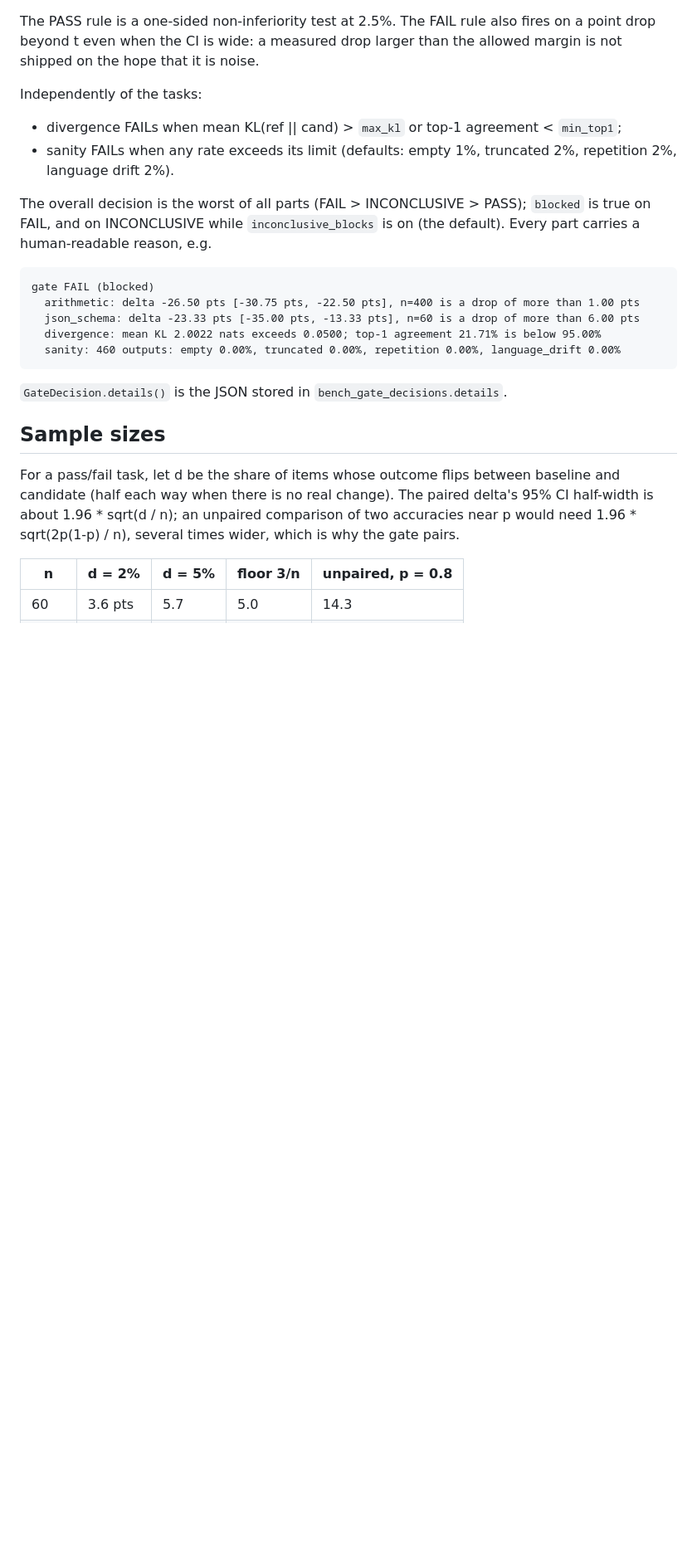
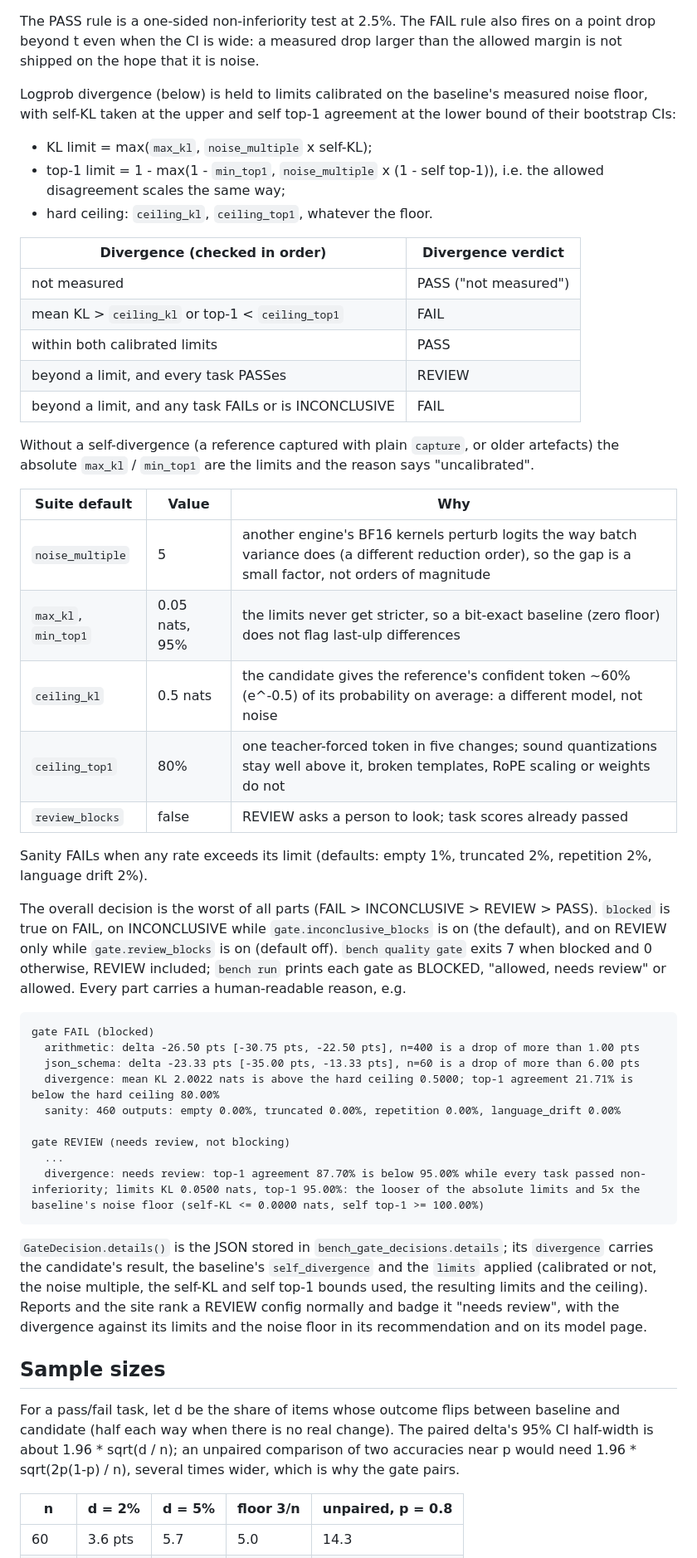
Before and after one commit to arulster17/loom, a Markdown page: docs/quality-gate.md, the part around one of its changes. Shown at 83% size. Drawn GitHub-style; blank space fills up the shorter version.

````diff
--- a/docs/quality-gate.md
+++ b/docs/quality-gate.md
@@ -59,25 +61,62 @@ The PASS rule is a one-sided non-inferiority test at 2.5%. The FAIL rule also fi
 point drop beyond t even when the CI is wide: a measured drop larger than the allowed margin
 is not shipped on the hope that it is noise.
 
-Independently of the tasks:
+Logprob divergence (below) is held to limits calibrated on the baseline's measured noise
+floor, with self-KL taken at the upper and self top-1 agreement at the lower bound of
+their bootstrap CIs:
 
-- divergence FAILs when mean KL(ref || cand) > `max_kl` or top-1 agreement < `min_top1`;
-- sanity FAILs when any rate exceeds its limit (defaults: empty 1%, truncated 2%,
-  repetition 2%, language drift 2%).
+- KL limit = max(`max_kl`, `noise_multiple` x self-KL);
+- top-1 limit = 1 - max(1 - `min_top1`, `noise_multiple` x (1 - self top-1)), i.e. the
+  allowed disagreement scales the same way;
+- hard ceiling: `ceiling_kl`, `ceiling_top1`, whatever the floor.
 
-The overall decision is the worst of all parts (FAIL > INCONCLUSIVE > PASS); `blocked` is
-true on FAIL, and on INCONCLUSIVE while `inconclusive_blocks` is on (the default). Every
-part carries a human-readable reason, e.g.
+| Divergence (checked in order) | Divergence verdict |
+|---|---|
+| not measured | PASS ("not measured") |
+| mean KL > `ceiling_kl` or top-1 < `ceiling_top1` | FAIL |
+| within both calibrated limits | PASS |
+| beyond a limit, and every task PASSes | REVIEW |
+| beyond a limit, and any task FAILs or is INCONCLUSIVE | FAIL |
+
+Without a self-divergence (a reference captured with plain `capture`, or older artefacts)
+the absolute `max_kl` / `min_top1` are the limits and the reason says "uncalibrated".
+
+| Suite default | Value | Why |
+|---|---|---|
+| `noise_multiple` | 5 | another engine's BF16 kernels perturb logits the way batch variance does (a different reduction order), so the gap is a small factor, not orders of magnitude |
+| `max_kl`, `min_top1` | 0.05 nats, 95% | the limits never get stricter, so a bit-exact baseline (zero floor) does not flag last-ulp differences |
+| `ceiling_kl` | 0.5 nats | the candidate gives the reference's confident token ~60% (e^-0.5) of its probability on average: a different model, not noise |
+| `ceiling_top1` | 80% | one teacher-forced token in five changes; sound quantizations stay well above it, broken templates, RoPE scaling or weights do not |
+| `review_blocks` | false | REVIEW asks a person to look; task scores already passed |
+
+Sanity FAILs when any rate exceeds its limit (defaults: empty 1%, truncated 2%,
+repetition 2%, language drift 2%).
+
+The overall decision is the worst of all parts (FAIL > INCONCLUSIVE > REVIEW > PASS).
+`blocked` is true on FAIL, on INCONCLUSIVE while `gate.inconclusive_blocks` is on (the
+default), and on REVIEW only while `gate.review_blocks` is on (default off). `bench quality
+gate` exits 7 when blocked and 0 otherwise, REVIEW included; `bench run` prints each gate
+as BLOCKED, "allowed, needs review" or allowed. Every part carries a human-readable
+reason, e.g.
 
 ```
 gate FAIL (blocked)
   arithmetic: delta -26.50 pts [-30.75 pts, -22.50 pts], n=400 is a drop of more than 1.00 pts
   json_schema: delta -23.33 pts [-35.00 pts, -13.33 pts], n=60 is a drop of more than 6.00 pts
-  divergence: mean KL 2.0022 nats exceeds 0.0500; top-1 agreement 21.71% is below 95.00%
+  divergence: mean KL 2.0022 nats is above the hard ceiling 0.5000; top-1 agreement 21.71% is below the hard ceiling 80.00%
   sanity: 460 outputs: empty 0.00%, truncated 0.00%, repetition 0.00%, language_drift 0.00%
+
+gate REVIEW (needs review, not blocking)
+  ...
+  divergence: needs review: top-1 agreement 87.70% is below 95.00% while every task passed non-inferiority; limits KL 0.0500 nats, top-1 95.00%: the looser of the absolute limits and 5x the baseline's noise floor (self-KL <= 0.0000 nats, self top-1 >= 100.00%)
 ```
 
-`GateDecision.details()` is the JSON stored in `bench_gate_decisions.details`.
+`GateDecision.details()` is the JSON stored in `bench_gate_decisions.details`; its
+`divergence` carries the candidate's result, the baseline's `self_divergence` and the
+`limits` applied (calibrated or not, the noise multiple, the self-KL and self top-1 bounds
+used, the resulting limits and the ceiling). Reports and the site rank a REVIEW config
+normally and badge it "needs review", with the divergence against its limits and the
+noise floor in its recommendation and on its model page.
 
 ## Sample sizes
 
````
Also changed, not shown: other parts of docs/quality-gate.md (+44 -14 lines), docs/benchmark-lab.md (+10 -7 lines), docs/runbook.md (+2 -2 lines).
